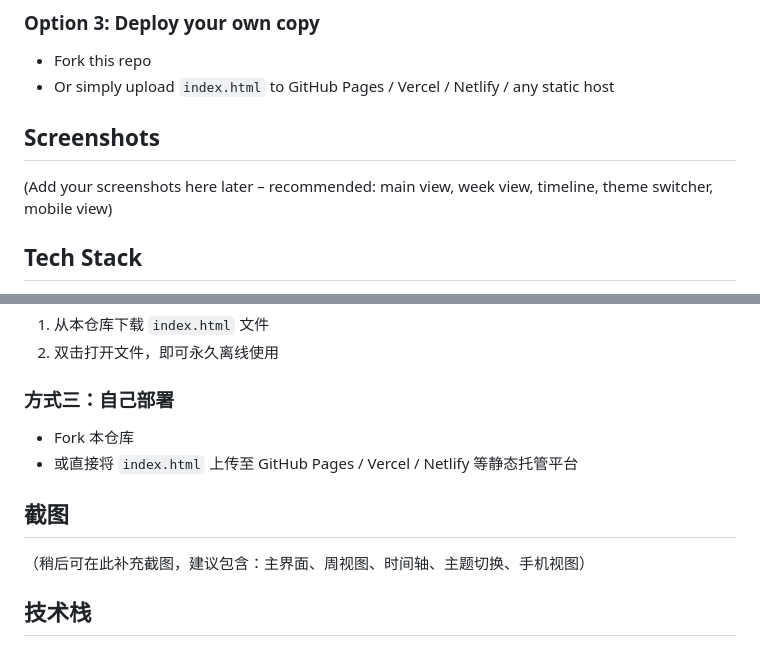
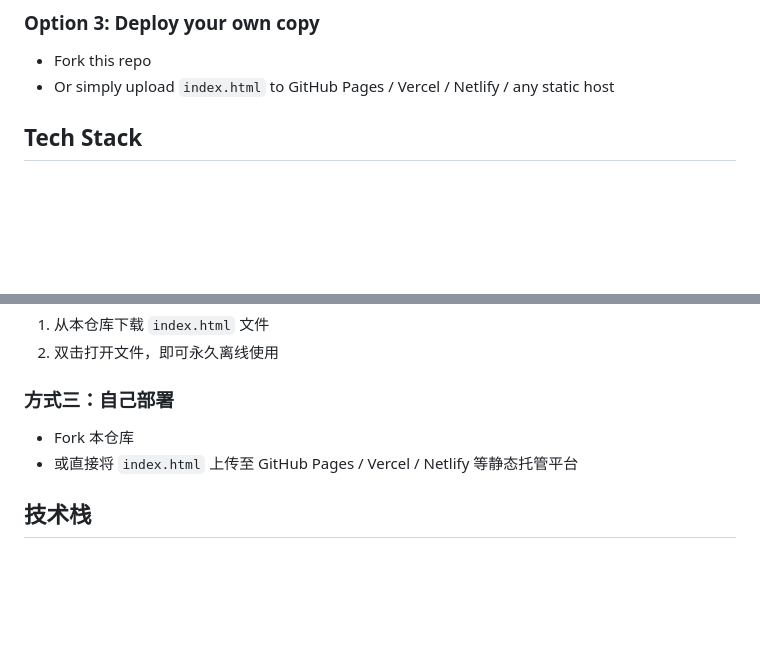
Before and after one commit to zuixihuancaibaole-glitch/daily-planner-, a Markdown page: README.md, 2 parts joined by grey strips. Rendered like a GitHub page; blank space fills up the shorter version.

```diff
--- a/README.md
+++ b/README.md
@@ -38,10 +38,6 @@ https://zuixihuancaibaole-glitch.github.io/daily-planner-/
 ### Option 3: Deploy your own copy
 - Fork this repo
 - Or simply upload `index.html` to GitHub Pages / Vercel / Netlify / any static host
-
-## Screenshots
-
-(Add your screenshots here later – recommended: main view, week view, timeline, theme switcher, mobile view)
 
 ## Tech Stack
 
@@ -100,10 +96,6 @@ https://zuixihuancaibaole-glitch.github.io/daily-planner-/
 - Fork 本仓库
 - 或直接将 `index.html` 上传至 GitHub Pages / Vercel / Netlify 等静态托管平台
 
-## 截图
-
-（稍后可在此补充截图，建议包含：主界面、周视图、时间轴、主题切换、手机视图）
-
 ## 技术栈
 
 - HTML5 + CSS3（使用 CSS 变量实现主题）
```
